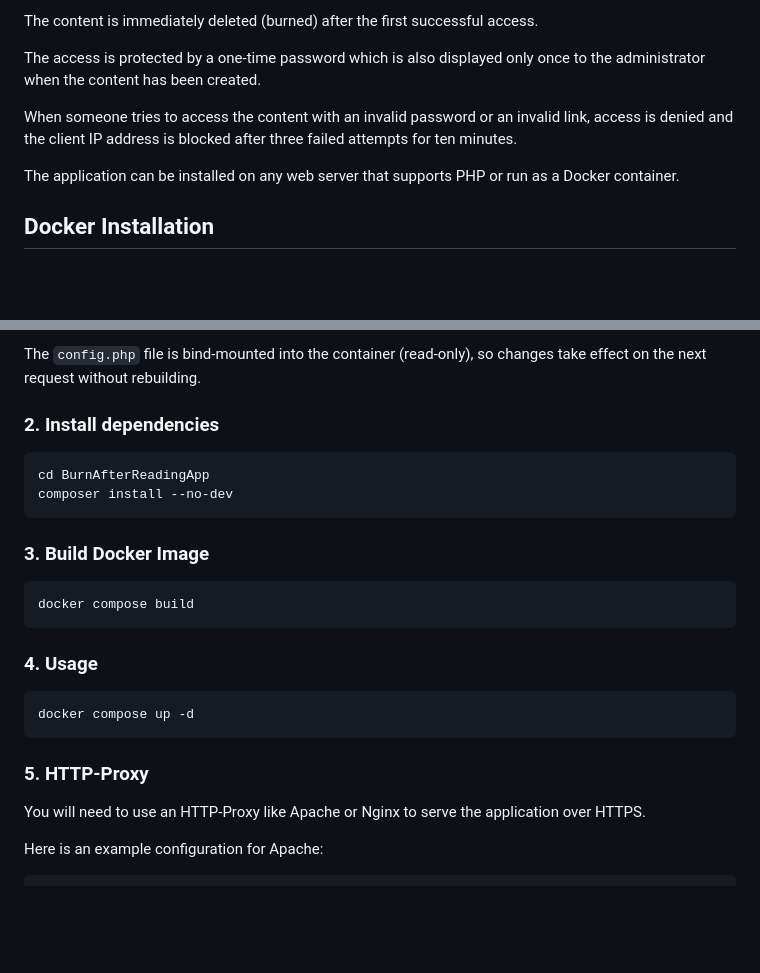
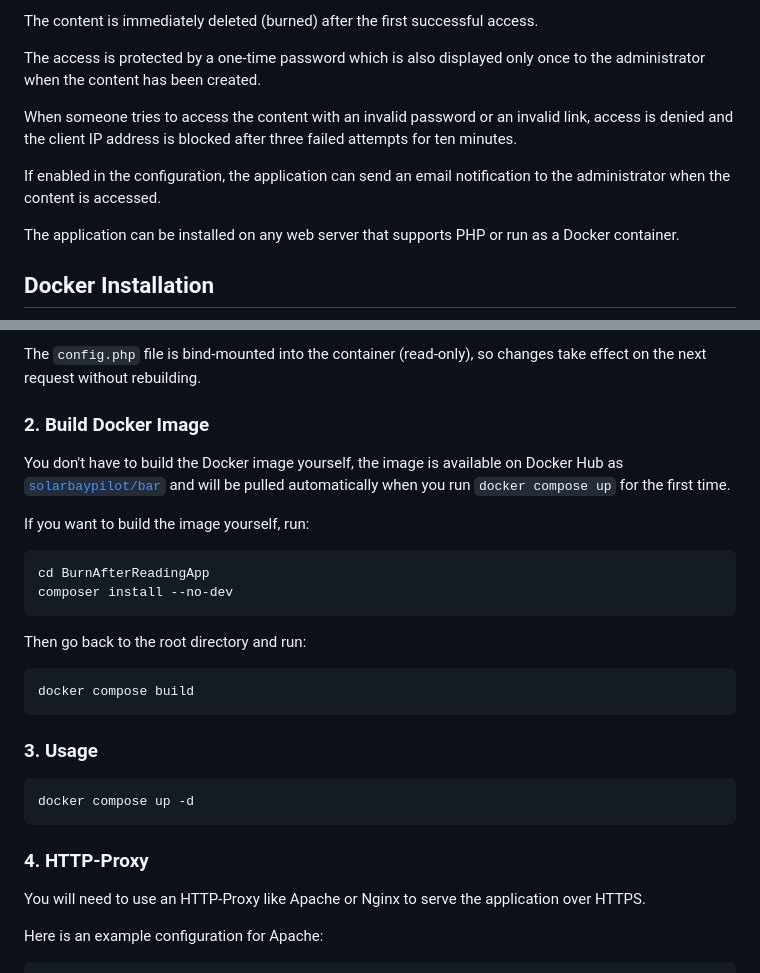
Before and after one commit to grandgeorg/burnafterreading, a Markdown page: README.md, 2 parts joined by grey strips. Drawn GitHub-style; blank space fills up the shorter version.

Commit message:
add description

````diff
--- a/README.md
+++ b/README.md
@@ -11,6 +11,8 @@ The content is immediately deleted (burned) after the first successful access.
 The access is protected by a one-time password which is also displayed only once to the administrator when the content has been created.
 
 When someone tries to access the content with an invalid password or an invalid link, access is denied and the client IP address is blocked after three failed attempts for ten minutes.
+
+If enabled in the configuration, the application can send an email notification to the administrator when the content is accessed.
 
 The application can be installed on any web server that supports PHP or run as a Docker container.
 
@@ -46,26 +48,29 @@ Rename `BurnAfterReadingApp/config.example.php` to `BurnAfterReadingApp/config.p
 
 The `config.php` file is bind-mounted into the container (read-only), so changes take effect on the next request without rebuilding.
 
-### 2. Install dependencies
+### 2. Build Docker Image
+
+You don't have to build the Docker image yourself, the image is available on Docker Hub as [`solarbaypilot/bar`](https://hub.docker.com/r/solarbaypilot/bar) and will be pulled automatically when you run `docker compose up` for the first time.
+
+If you want to build the image yourself, run:
 
 ```bash
 cd BurnAfterReadingApp
 composer install --no-dev
 ```
 
-### 3. Build Docker Image
-
+Then go back to the root directory and run:
 ```bash
 docker compose build
 ```
 
-### 4. Usage
+### 3. Usage
 
 ```bash
 docker compose up -d
 ```
 
-### 5. HTTP-Proxy
+### 4. HTTP-Proxy
 
 You will need to use an HTTP-Proxy like Apache or Nginx to serve the application over HTTPS.
 
````
